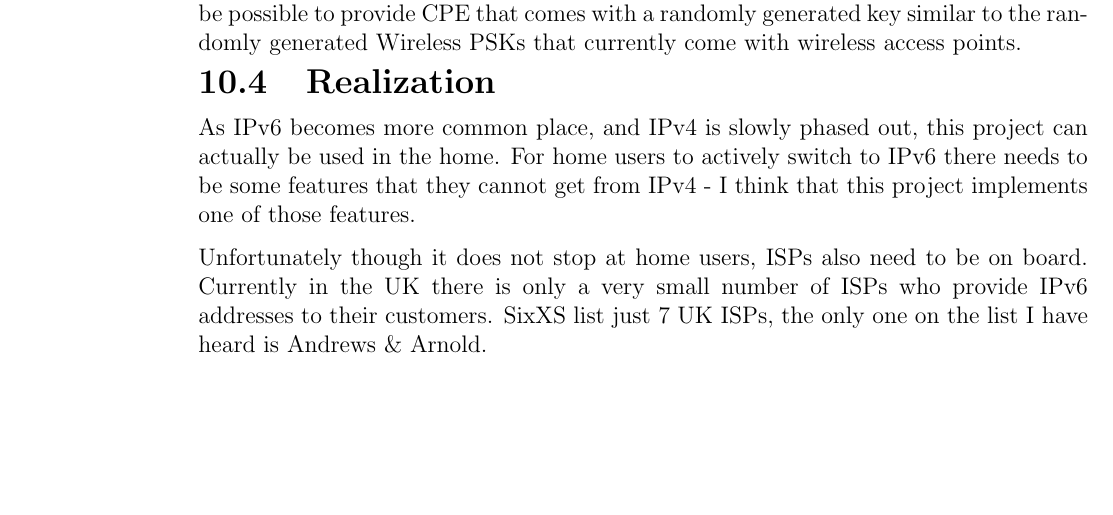
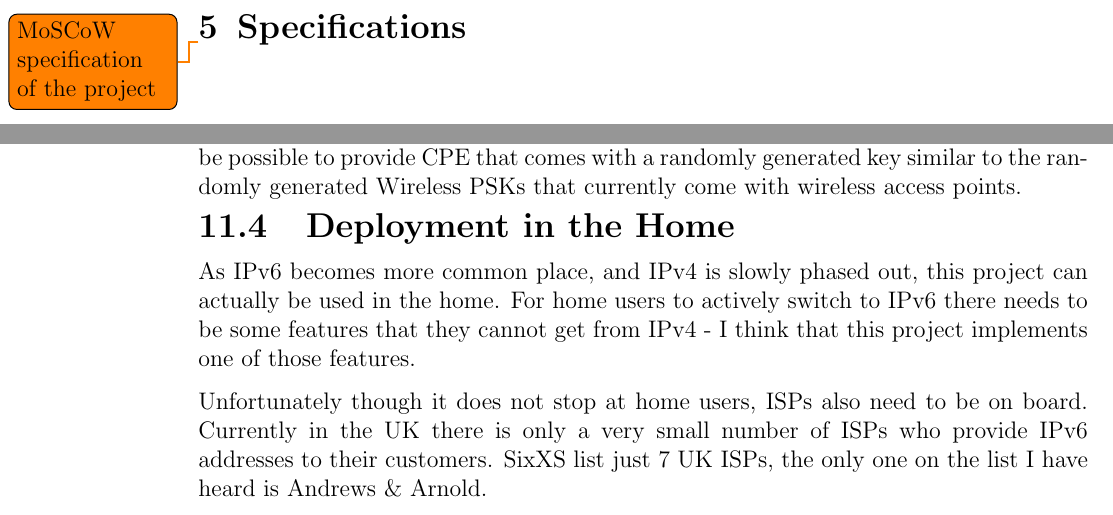
Before and after one commit to edderick/third-year-project, a LaTeX thesis (docs/FinalReport/FinalReport.tex): part of page 34 of 44 before the commit and two parts of pages 18 and 35 of 44 after it, the two joined at a grey line, cut at the place of the change, the shorter picture padded with empty space. Compiled offline with pdfLaTeX.

Commit message:
Added a title for specification section

```diff
--- a/docs/FinalReport/FinalReport.tex
+++ b/docs/FinalReport/FinalReport.tex
@@ -549,6 +549,9 @@ Secondly I liked the clear separation between the code for OSPFv2 and OSPFv3
 that Quagga offered, since my project would only be concerned with IPV6.
 Finally I felt that Quagga was a good choice as there were not any existing
 implementations, so my contributions would be more useful to the community.
+
+\chapter{Specifications}
+\todo{MoSCoW specification of the project}
 
 \chapter{Design}
 \todo{A detailed design}
@@ -1302,7 +1305,7 @@ This RFC could be implemented to add Security to Autoconfigured networks. It wou
 be possible to provide CPE that comes with a randomly generated key similar to the
 randomly generated Wireless PSKs that currently come with wireless access points.
 
-\section{Realization}
+\section{Deployment in the Home}
 As IPv6 becomes more common place, and IPv4 is slowly phased out, this project can
 actually be used in the home. For home users to actively switch to IPv6 there needs
 to be some features that they cannot get from IPv4 - I think that this project
```
Also changed, not shown: docs/FinalReport/FinalReport.tex (2 more changed lines).
